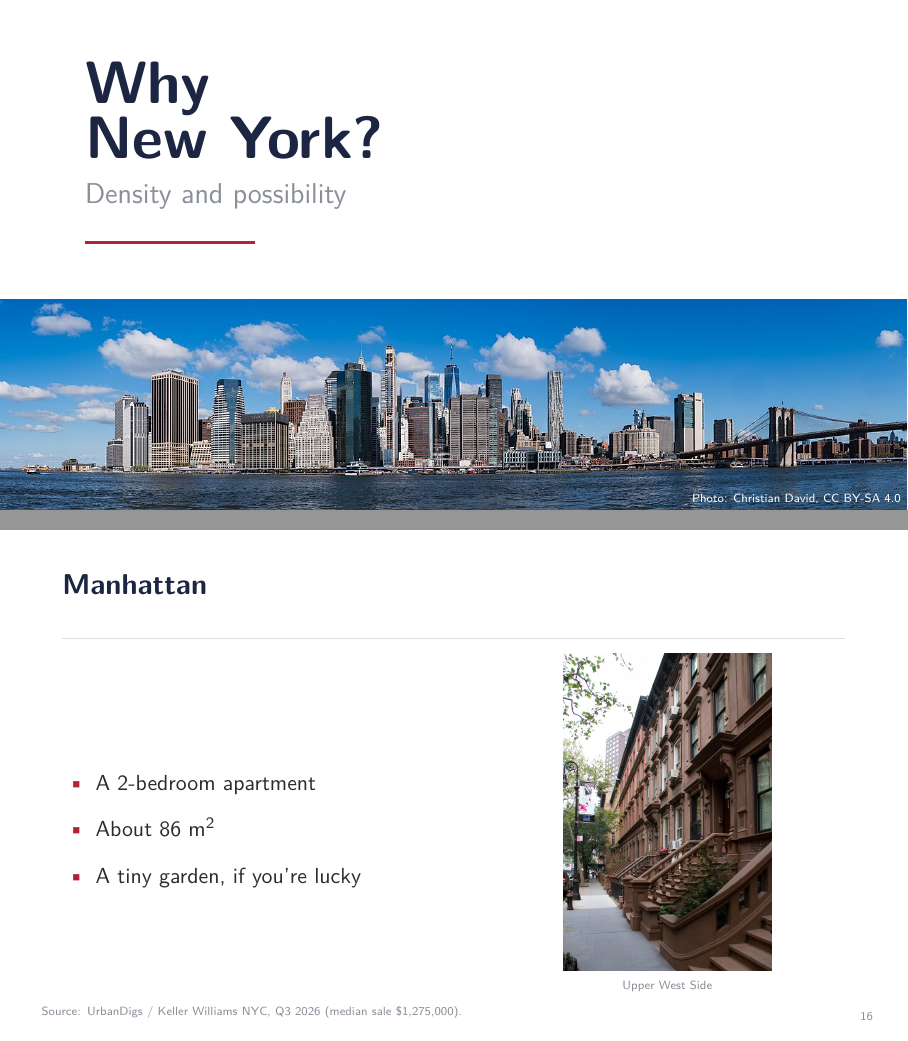
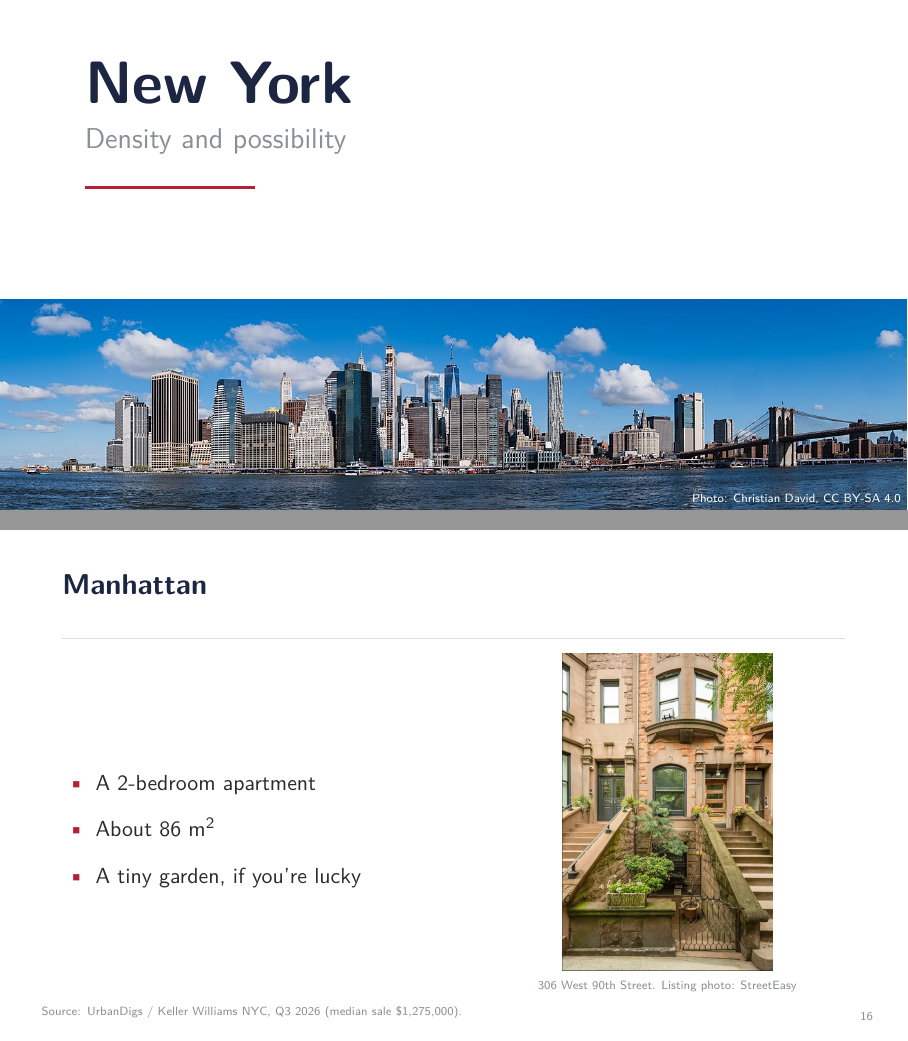
Before and after one commit to noahfried/slides, LaTeX slides (general_nyc/general_nyc.tex): pages 1 and 30 of 48, joined at a grey line. Compiled offline with pdfLaTeX.

Commit message:
Update New York slides
Co-Authored-By: Claude Opus 5.5 <noreply@anthropic.com>

```diff
--- a/general_nyc/general_nyc.tex
+++ b/general_nyc/general_nyc.tex
@@ -175,7 +175,7 @@
 \begin{frame}[plain,t]
   \vspace{0.9cm}
   \hspace*{0.4cm}\begin{minipage}{0.8\textwidth}
-    {\fontsize{30}{34}\selectfont\bfseries\color{navy} Why\\New York?}\\[0.8em]
+    {\fontsize{30}{34}\selectfont\bfseries\color{navy} New York}\\[0.8em]
     {\Large\color{muted} Density and possibility}\\[0.6em]
     {\color{oldred}\rule{3cm}{1.5pt}}
   \end{minipage}
@@ -252,3 +252,4 @@
+      \credit{Listing photo: StreetEasy}
     \end{column}
   \end{columns}
   \source{Source: \href{https://streeteasy.com/building/306-west-90-street-new_york/1}{listing for 306 West 90th Street \#1} (StreetEasy / Nest Seekers, Nov.\ 2026). Median Manhattan sale, Q3 2026: \$1,275,000 (UrbanDigs).}
@@ -430,7 +431,7 @@
   \end{columns}
 \end{frame}
 
-\photoslide{Manhattan}{uws_listing.jpg}{Upper West Side}
+\photoslide{Manhattan}{uws_listing.jpg}{306 West 90th Street. Listing photo: StreetEasy}
   {\item A 2-bedroom apartment
    \item About 86 m\textsuperscript{2}
    \item A tiny garden, if you're lucky}
```
Also changed, not shown: general_nyc/images/thumb_uws_listing.jpg, general_nyc/images/uws_interior.jpg (added), general_nyc/images/uws_listing.jpg, general_nyc/general_nyc.tex (4 more changed lines), 1 other file.
